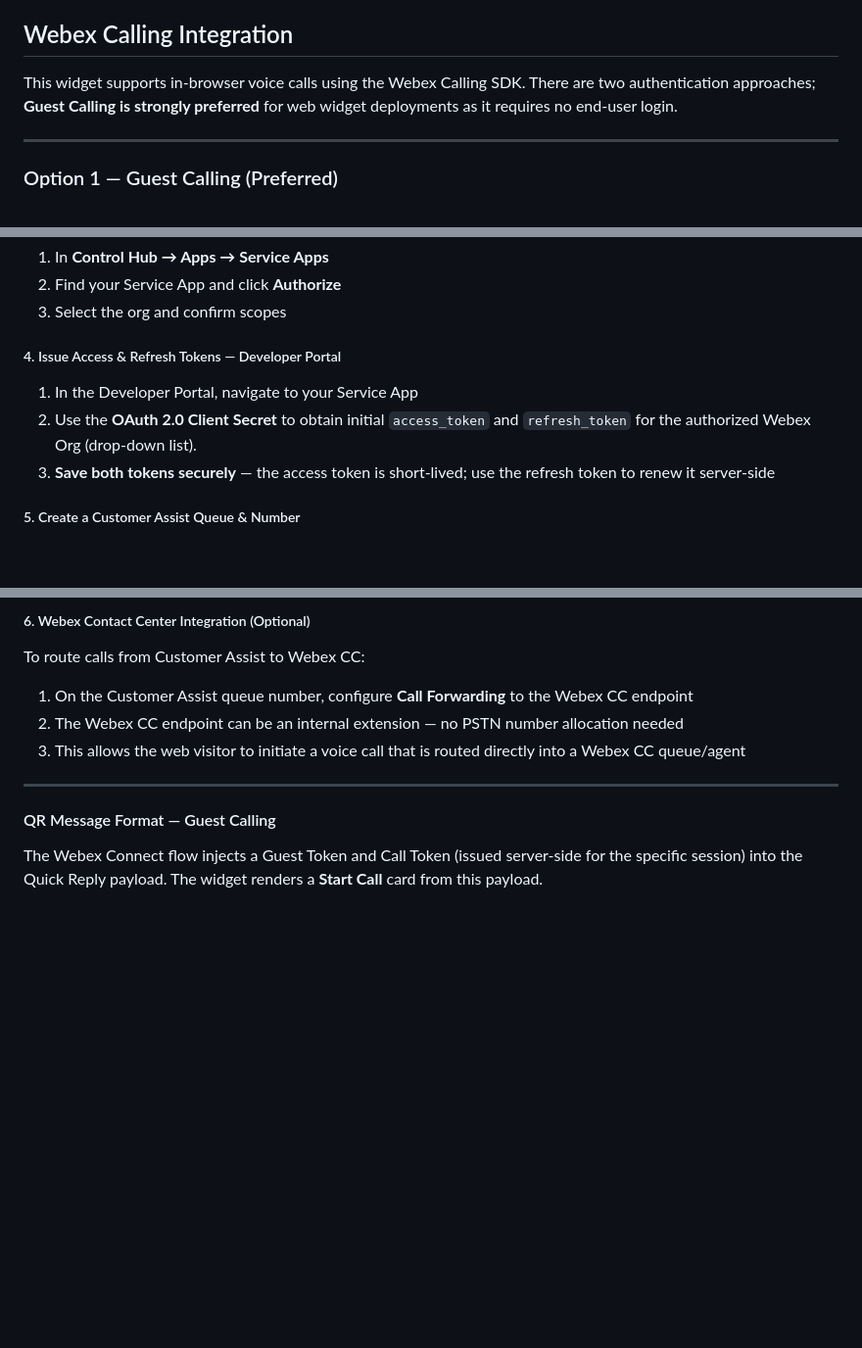
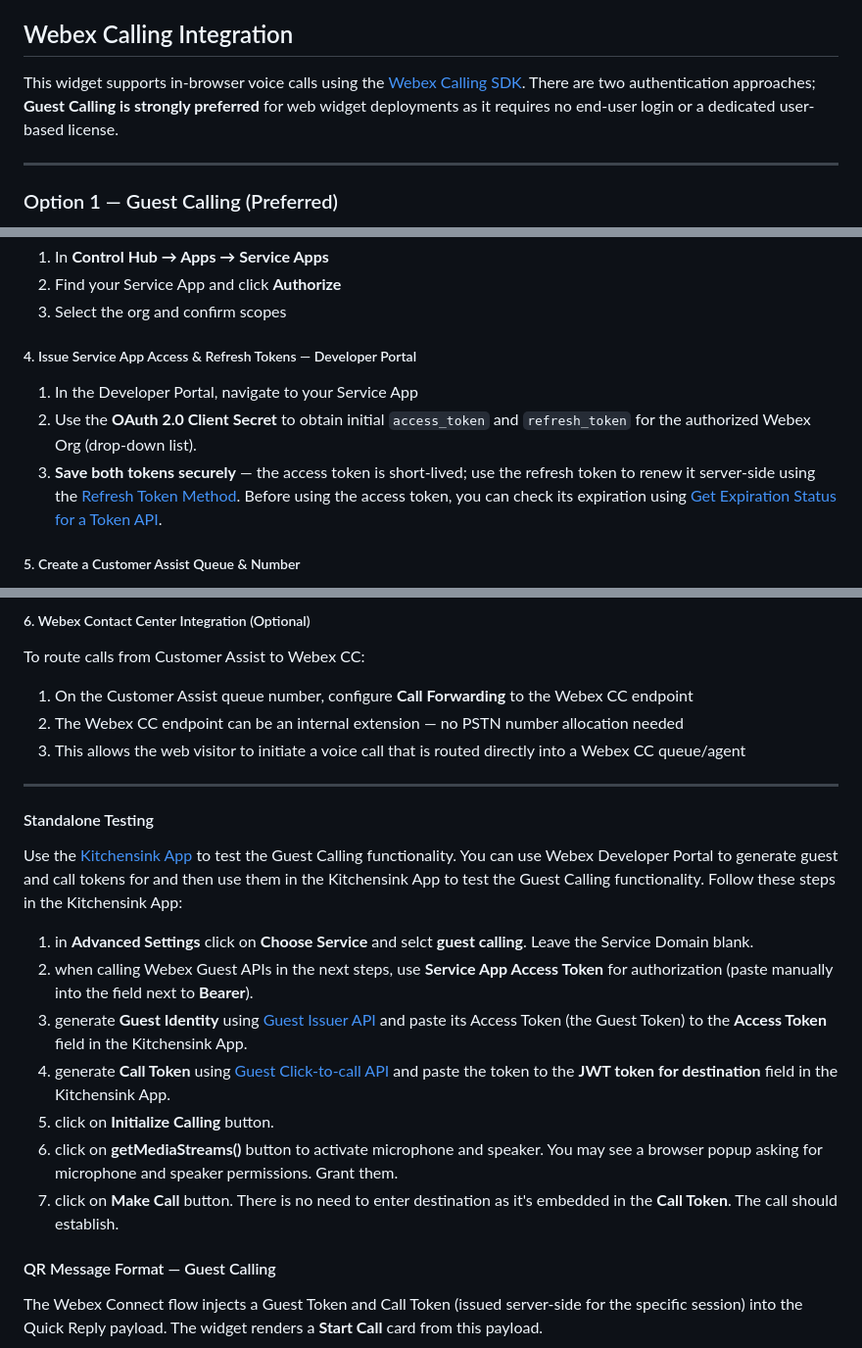
Before and after one commit to JardaMartan/webexconnect-webchat, a Markdown page: README.md, 3 parts joined by grey strips. Shown at 98% size. Rendered like a GitHub page; blank space fills up the shorter version.

Commit message:
docs: add SDK links, Kitchensink testing guide, token refresh docs

```diff
--- a/README.md
+++ b/README.md
@@ -71,7 +71,7 @@ For more details, refer to the [Webex Documentation: Set up Web Chat](https://he
     *   Webex Connect uses this domain to whitelist your requests (CORS).
 ## Webex Calling Integration
 
-This widget supports in-browser voice calls using the Webex Calling SDK. There are two authentication approaches; **Guest Calling is strongly preferred** for web widget deployments as it requires no end-user login.
+This widget supports in-browser voice calls using the [Webex Calling SDK](https://developer.webex.com/webex-calling/docs/sdk). There are two authentication approaches; **Guest Calling is strongly preferred** for web widget deployments as it requires no end-user login or a dedicated user-based license.
 
 ---
 
@@ -119,10 +121,10 @@ Ensure the org has the appropriate licenses:
 2. Find your Service App and click **Authorize**
 3. Select the org and confirm scopes
 
-##### 4. Issue Access & Refresh Tokens — Developer Portal
+##### 4. Issue Service App Access & Refresh Tokens — Developer Portal
 1. In the Developer Portal, navigate to your Service App
 2. Use the **OAuth 2.0 Client Secret** to obtain initial `access_token` and `refresh_token` for the authorized Webex Org (drop-down list).
-3. **Save both tokens securely** — the access token is short-lived; use the refresh token to renew it server-side
+3. **Save both tokens securely** — the access token is short-lived; use the refresh token to renew it server-side using the [Refresh Token Method](https://developer.webex.com/create/docs/integrations#using-the-refresh-token). Before using the access token, you can check its expiration using [Get Expiration Status for a Token API](https://developer.webex.com/admin/docs/api/v1/authorizations/get-expiration-status-for-a-token).
 
 ##### 5. Create a Customer Assist Queue & Number
 1. In **Control Hub → Services → Customer Assist**
@@ -137,6 +139,15 @@ To route calls from Customer Assist to Webex CC:
 3. This allows the web visitor to initiate a voice call that is routed directly into a Webex CC queue/agent
 
 ---
+#### Standalone Testing
+Use the [Kitchensink App](https://web-sdk.webex.com/samples/calling/) to test the Guest Calling functionality. You can use Webex Developer Portal to generate guest and call tokens for and then use them in the Kitchensink App to test the Guest Calling functionality. Follow these steps in the Kitchensink App:
+1. in **Advanced Settings** click on **Choose Service** and selct **guest calling**. Leave the Service Domain blank.
+2. when calling Webex Guest APIs in the next steps, use **Service App Access Token** for authorization (paste manually into the field next to **Bearer**).
+3. generate **Guest Identity** using [Guest Issuer API](https://developer.webex.com/admin/docs/api/v1/guest-management/create-a-guest) and paste its Access Token (the Guest Token) to the **Access Token** field in the Kitchensink App.
+4. generate **Call Token** using [Guest Click-to-call API](https://developer.webex.com/calling/docs/api/v1/beta-click-to-call/create-a-call-token) and paste the token to the **JWT token for destination** field in the Kitchensink App.
+5. click on **Initialize Calling** button.
+6. click on **getMediaStreams()** button to activate microphone and speaker. You may see a browser popup asking for microphone and speaker permissions. Grant them.
+7. click on **Make Call** button. There is no need to enter destination as it's embedded in the **Call Token**. The call should establish.
 
 #### QR Message Format — Guest Calling
 
```
Also changed, not shown: other parts of README.md (+2 -0 lines).
